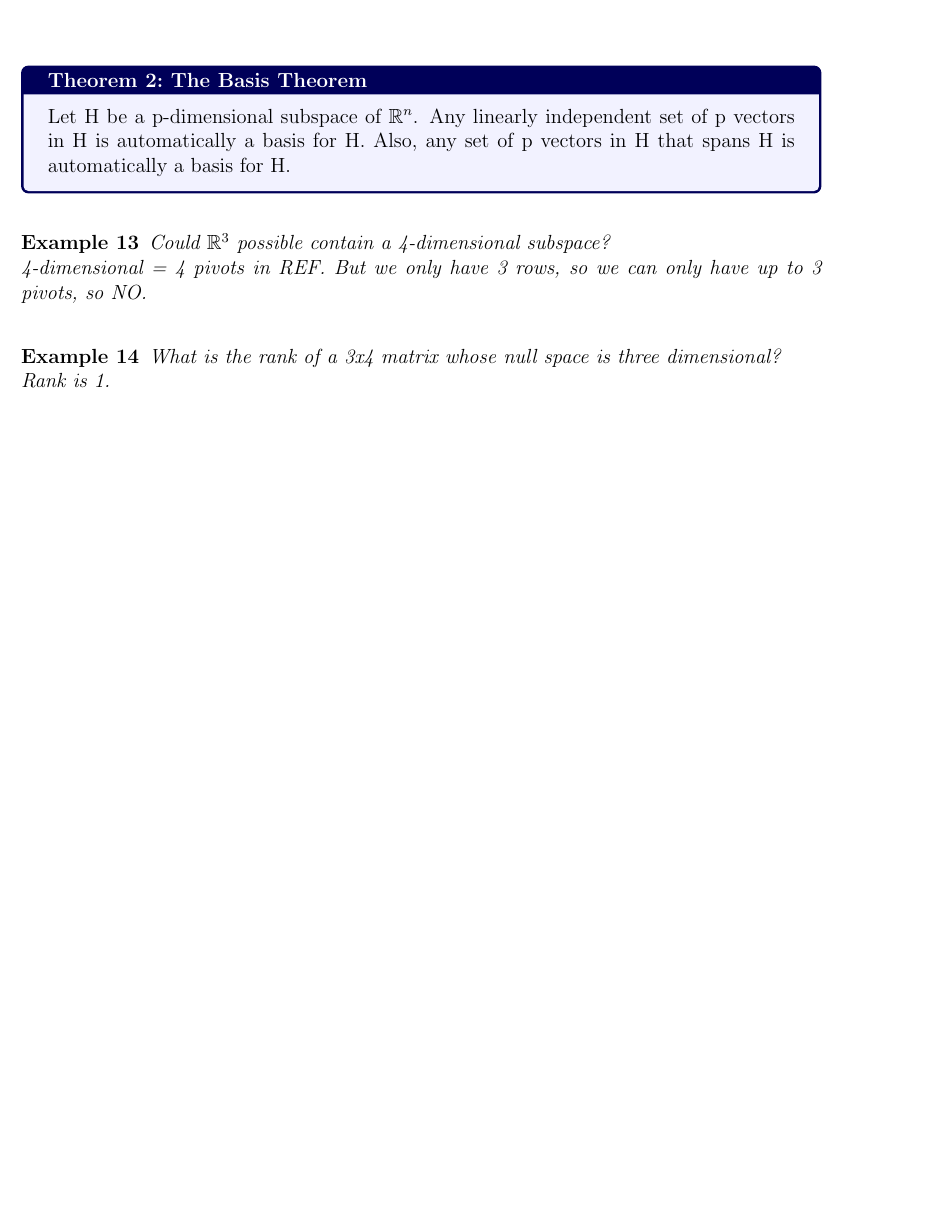
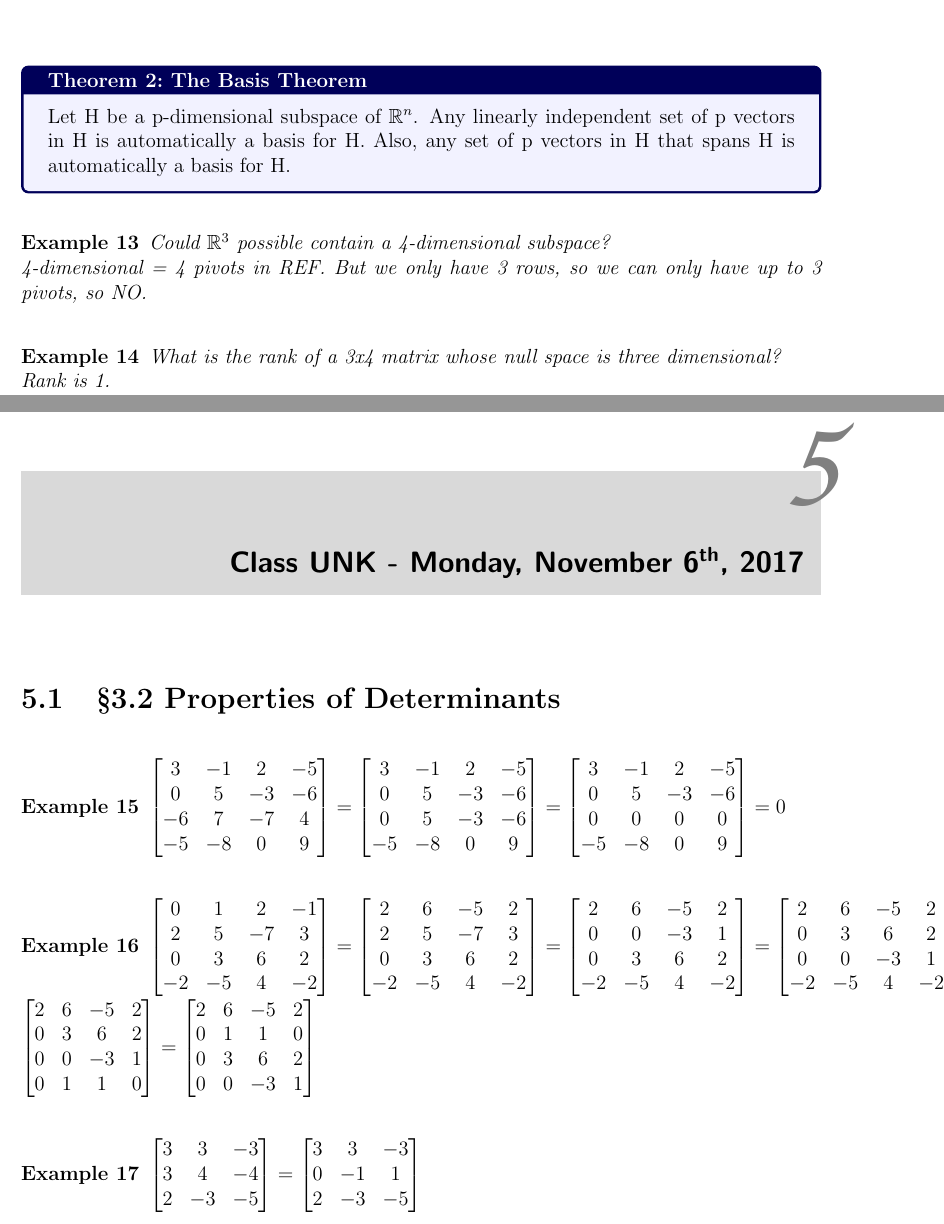
Before and after one commit to revaul/LinearAlgebra, a LaTeX book (main.tex, which reads Classes/Class20.tex): part of page 18 of 18 before the commit and two parts of pages 18 and 19 of 19 after it, the two joined at a grey line, cut so that both start at the same text, the shorter picture padded with empty space. Compiled offline with pdfLaTeX.

Commit message:
Class 20

```diff
--- /dev/null
+++ b/Classes/Class20.tex
@@ -0,0 +1,65 @@
+% !TEX root = /Users/us2009801/Documents/GitHub/LinearAlgebra/main.tex
+\chapter{Class UNK - Monday, November 6\ts{th}, 2017}
+\section{\S 3.2 Properties of Determinants}
+\begin{ex}
+$\begin{bmatrix}
+3 & -1 & 2 & -5\\
+0 & 5 & -3 & -6\\
+-6 & 7 & -7 &4\\
+-5& -8&0 &9\\
+\end{bmatrix} = \begin{bmatrix}
+3 & -1 & 2 & -5\\
+0 & 5 & -3 & -6\\
+0 & 5 & -3 &-6\\
+-5& -8&0 &9\\
+\end{bmatrix} = \begin{bmatrix}
+3 & -1 & 2 & -5\\
+0 & 5 & -3 & -6\\
+0 & 0 & 0 &0\\
+-5& -8&0 &9\\
+\end{bmatrix} =0$
+\end{ex}
+\begin{ex}
+$\begin{bmatrix}
+0 & 1 & 2 &-1\\
+2&5&-7&3\\
+0&3&6&2\\
+-2&-5&4&-2\\
+\end{bmatrix} =\begin{bmatrix}
+2 & 6 & -5 &2\\
+2&5&-7&3\\
+0&3&6&2\\
+-2&-5&4&-2\\
+\end{bmatrix}=\begin{bmatrix}
+2 & 6 & -5 &2\\
+0&0&-3&1\\
+0&3&6&2\\
+-2&-5&4&-2\\
+\end{bmatrix}=\begin{bmatrix}
+2 & 6 & -5 &2\\
+0&3&6&2\\
+0&0&-3&1\\
+-2&-5&4&-2\\
+\end{bmatrix}=\begin{bmatrix}
+2 & 6 & -5 &2\\
+0&3&6&2\\
+0&0&-3&1\\
+0&1&1&0\\
+\end{bmatrix}=\begin{bmatrix}
+2 & 6 & -5 &2\\
+0&1&1&0\\
+0&3&6&2\\
+0&0&-3&1\\
+\end{bmatrix}$
+\end{ex}
+\begin{ex}
+$\begin{bmatrix}
+3&3&-3\\
+3&4&-4\\
+2&-3&-5\\
+\end{bmatrix}=\begin{bmatrix}
+3&3&-3\\
+0&-1&1\\
+2&-3&-5\\
+\end{bmatrix}$
+\end{ex}
```
Also changed, not shown: main.tex (+2 -0 lines), main.pdf.
